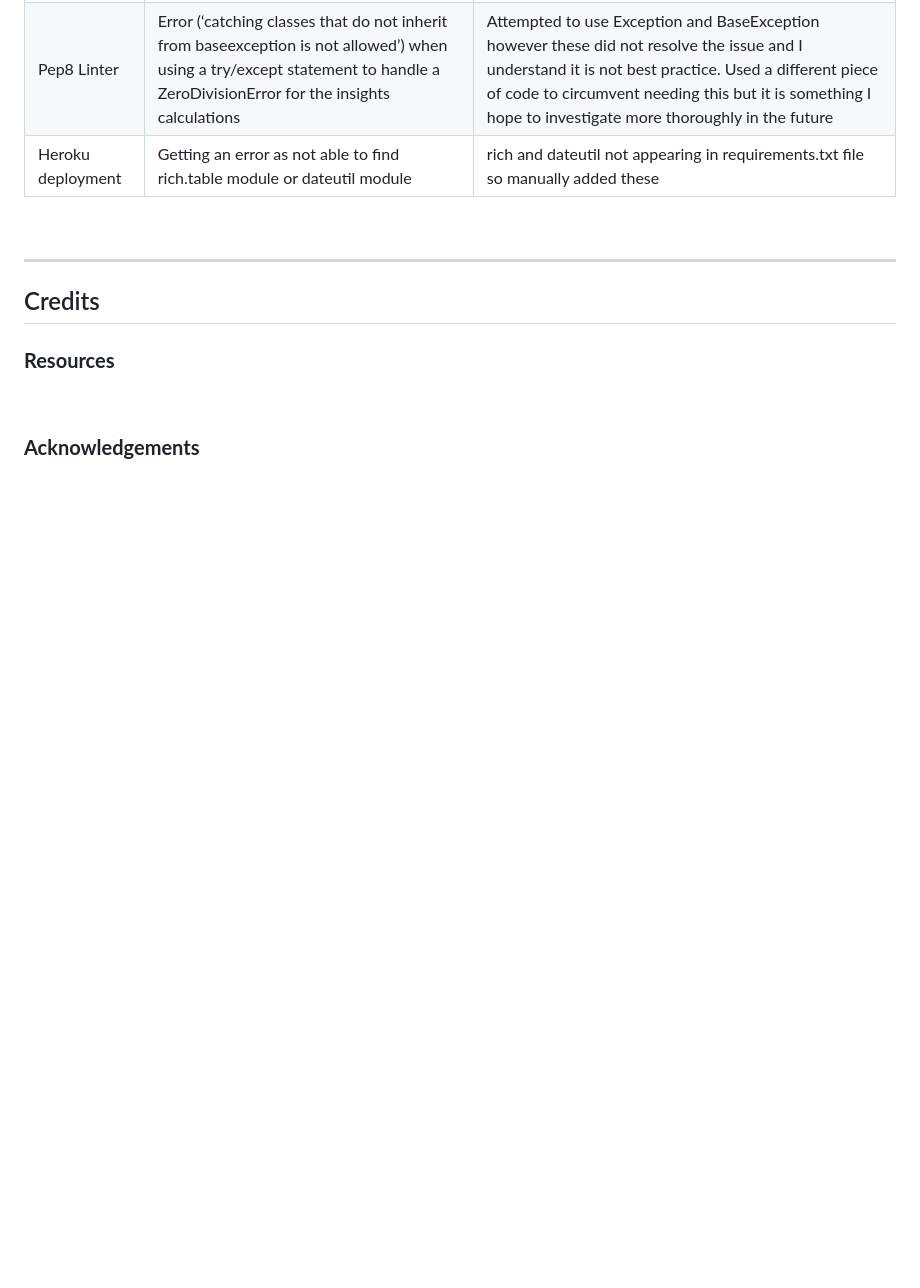
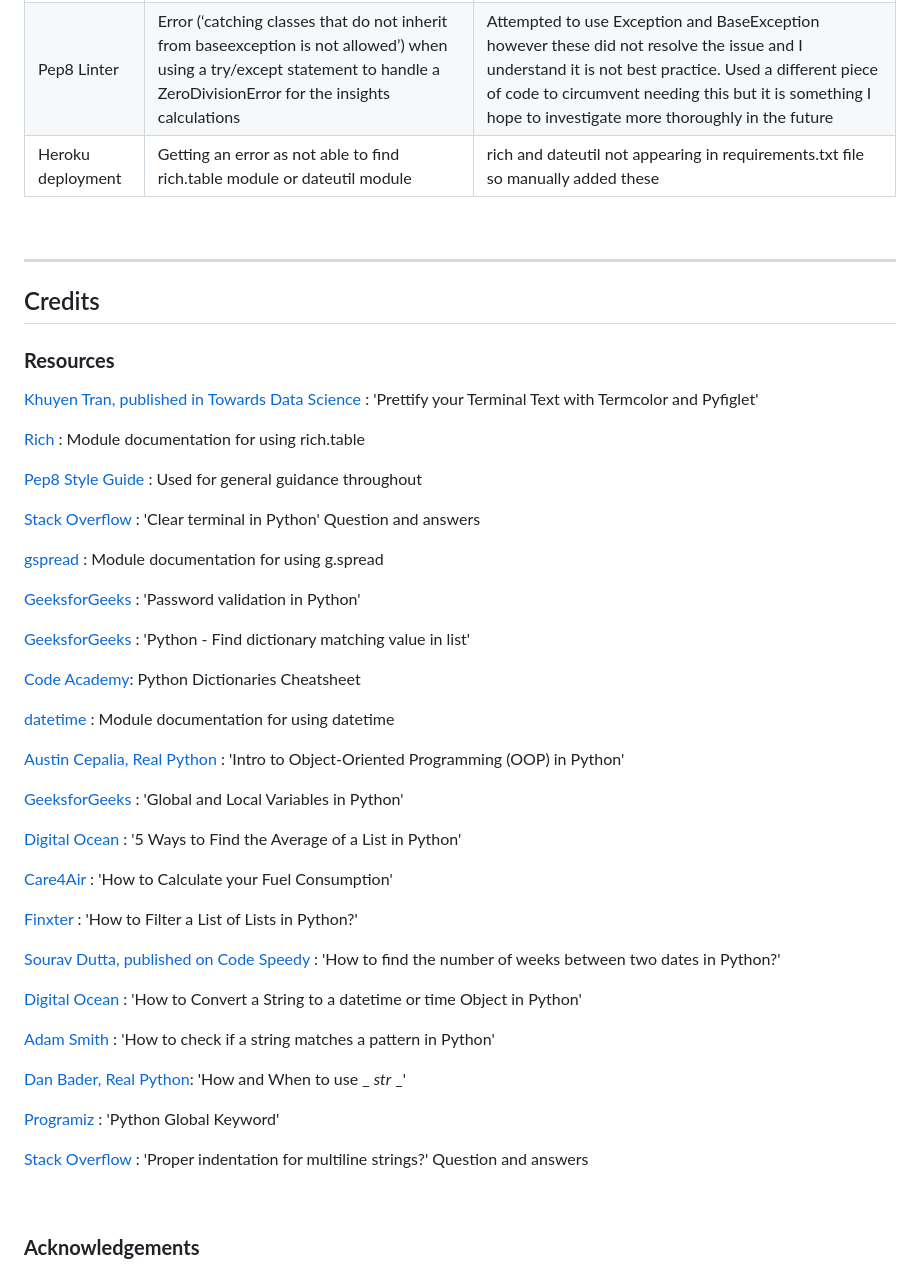
Before and after one commit to llewellynksj/fuelbot, a Markdown page: README.md, the part around the change. Rendered like a GitHub page; blank space fills up the shorter version.

Commit message:
Add resources section to readme

```diff
--- a/README.md
+++ b/README.md
@@ -360,6 +360,49 @@ Given more time I would have liked to explore this issue further as it appears t
 ## Credits
 ### **Resources**
 
+[Khuyen Tran, published in Towards Data Science](https://bit.ly/3kxoSlZ) : 'Prettify your Terminal Text with Termcolor and Pyfiglet'
+
+[Rich](https://rich.readthedocs.io/en/stable/tables.html#table-options) : Module documentation for using rich.table
+
+[Pep8 Style Guide](https://peps.python.org/pep-0008/#introduction) : Used for general guidance throughout
+
+[Stack Overflow](https://bit.ly/41wBmuK) : 'Clear terminal in Python' Question and answers
+
+[gspread](https://bit.ly/3mbUXAi) : Module documentation for using g.spread
+
+[GeeksforGeeks](https://bit.ly/3IFH1WG) : 'Password validation in Python'
+
+[GeeksforGeeks](https://bit.ly/3EJIgmQ) : 'Python - Find dictionary matching value in list'
+
+[Code Academy](https://bit.ly/3J2Joog): Python Dictionaries Cheatsheet
+
+[datetime](https://bit.ly/2NOUZLC) : Module documentation for using datetime
+
+[Austin Cepalia, Real Python](https://bit.ly/3KLYbF6) : 'Intro to Object-Oriented Programming (OOP) in Python'
+
+[GeeksforGeeks](https://bit.ly/3KRKVyq) : 'Global and Local Variables in Python'
+
+[Digital Ocean](https://do.co/3Zq8Ol0) : '5 Ways to Find the Average of a List in Python'
+
+[Care4Air](https://bit.ly/3EJqEY1) : 'How to Calculate your Fuel Consumption'
+
+[Finxter](https://bit.ly/3Ycovem) : 'How to Filter a List of Lists in Python?'
+
+[Sourav Dutta, published on Code Speedy](https://bit.ly/3ZdBWft) : 'How to find the number of weeks between two dates in Python?'
+
+[Digital Ocean](https://do.co/41zP2oK) : 'How to Convert a String to a datetime or time Object in Python'
+
+[Adam Smith](https://bit.ly/3IZQHN8) : 'How to check if a string matches a pattern in Python'
+
+[Dan Bader, Real Python](https://bit.ly/3IF0h6Y): 'How and When to use _ _str_ _'
+
+[Programiz](https://bit.ly/3YnEsid) : 'Python Global Keyword'
+
+[Stack Overflow](https://bit.ly/3SQEC0p) : 'Proper indentation for multiline strings?' Question and answers
+
+
+
+
 <br>
 
 ### **Acknowledgements**
```
